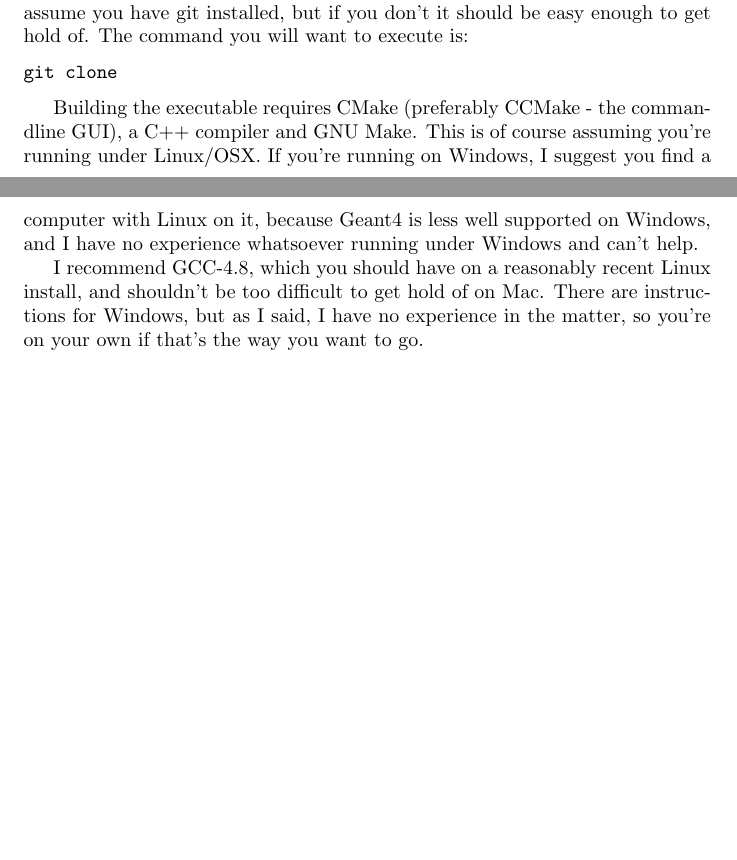
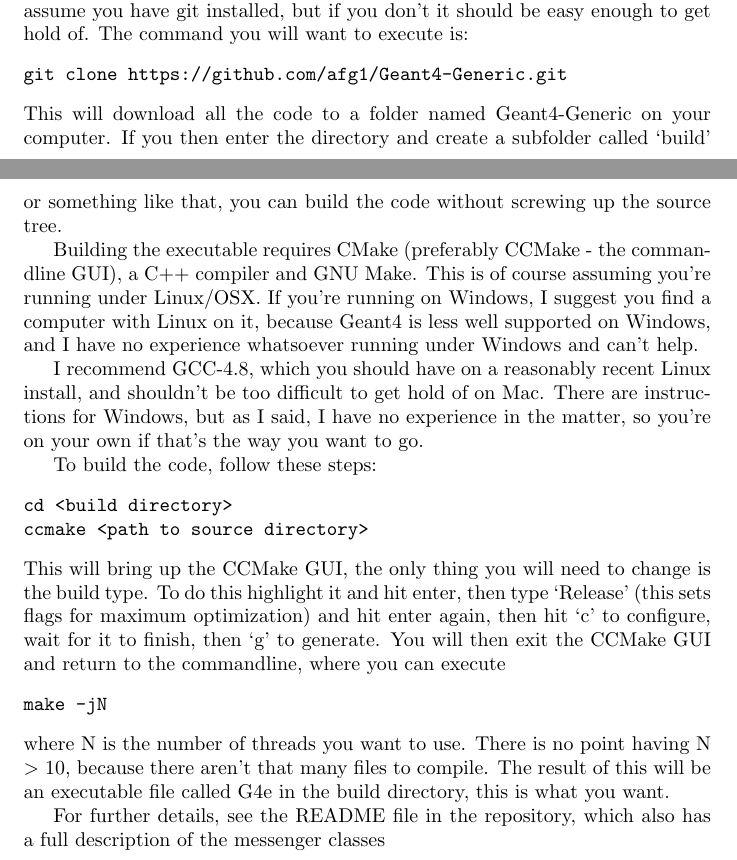
Before and after one commit to afg1/Geant4-Generic, a LaTeX document (Documentation/G4G.tex): two parts of pages 2 and 3 of 3, joined at a grey line, cut so that both start at the same text, the shorter picture padded with empty space. Compiled offline with pdfLaTeX.

Commit message:
Documentation update...

```diff
--- a/Documentation/G4G.tex
+++ b/Documentation/G4G.tex
@@ -36,11 +36,24 @@ I have written a class to interface most things you will need to do with the Gea
 
 To get the code for the frontend, you will need to use git, which is a version control system. Using this, you can execute a `clone' command to pull down a copy of the code from my github repository. If you find bugs or really need extra features, I can sync the repository after I've made changes, and then you can pull down the changes and rebuild. It should work smoothly. I'm going to assume you have git installed, but if you don't it should be easy enough to get hold of. The command you will want to execute is:
 \begin{verbatim}
-git clone
+git clone https://github.com/afg1/Geant4-Generic.git
 \end{verbatim}
+This will download all the code to a folder named Geant4-Generic on your computer. If you then enter the directory and create a subfolder called `build' or something like that, you can build the code without screwing up the source tree.
 
 Building the executable requires CMake (preferably CCMake - the commandline GUI), a C++ compiler and GNU Make. This is of course assuming you're running under Linux/OSX. If you're running on Windows, I suggest you find a computer with Linux on it, because Geant4 is less well supported on Windows, and I have no experience whatsoever running under Windows and can't help.
 
 I recommend GCC-4.8, which you should have on a reasonably recent Linux install, and shouldn't be too difficult to get hold of on Mac. There are instructions for Windows, but as I said, I have no experience in the matter, so you're on your own if that's the way you want to go.
 
+To build the code, follow these steps:
+\begin{verbatim}
+cd <build directory>
+ccmake <path to source directory>
+\end{verbatim}
+This will bring up the CCMake GUI, the only thing you will need to change is the build type. To do this highlight it and hit enter, then type `Release' (this sets flags for maximum optimization) and hit enter again, then hit `c' to configure, wait for it to finish, then `g' to generate. You will then exit the CCMake GUI and return to the commandline, where you can execute
+\begin{verbatim}
+make -jN
+\end{verbatim}
+where N is the number of threads you want to use. There is no point having N $>$ 10, because there aren't that many files to compile. The result of this will be an executable file called G4e in the build directory, this is what you want.
+
+For further details, see the README file in the repository, which also has a full description of the messenger classes
 \end{document}
```
Also changed, not shown: Documentation/G4G.pdf.
